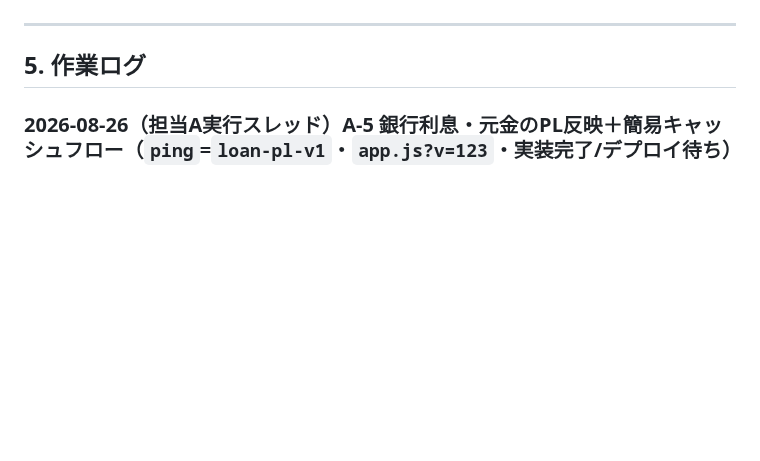
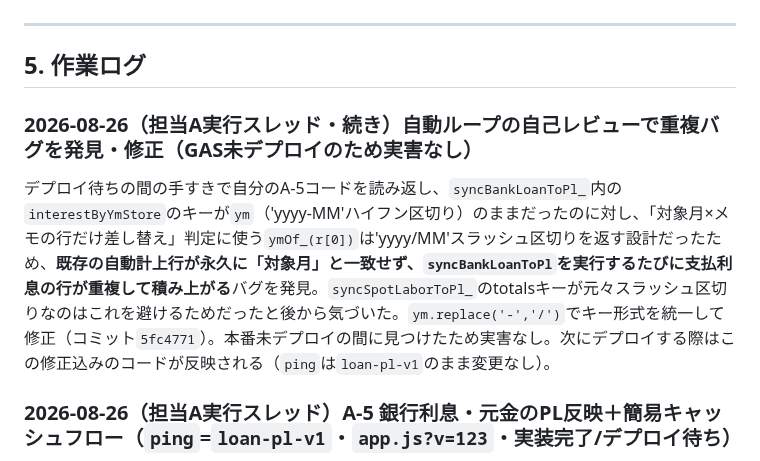
Before and after one commit to mirai-oss/tori-dashboard, a Markdown page: HANDOFF.md, the part around the change. Drawn GitHub-style; blank space fills up the shorter version.

Commit message:
docs: 自己レビューで発見した重複バグの修正を記録

```diff
--- a/HANDOFF.md
+++ b/HANDOFF.md
@@ -150,6 +150,10 @@ Browser toolの`screenshot`は`window.scrollTo`を反映しないことがあり
 ---
 
 ## 5. 作業ログ
+
+### 2026-08-26（担当A実行スレッド・続き）自動ループの自己レビューで重複バグを発見・修正（GAS未デプロイのため実害なし）
+
+デプロイ待ちの間の手すきで自分のA-5コードを読み返し、`syncBankLoanToPl_`内の`interestByYmStore`のキーが`ym`（'yyyy-MM'ハイフン区切り）のままだったのに対し、「対象月×メモの行だけ差し替え」判定に使う`ymOf_(r[0])`は'yyyy/MM'スラッシュ区切りを返す設計だったため、**既存の自動計上行が永久に「対象月」と一致せず、`syncBankLoanToPl`を実行するたびに支払利息の行が重複して積み上がる**バグを発見。`syncSpotLaborToPl_`のtotalsキーが元々スラッシュ区切りなのはこれを避けるためだったと後から気づいた。`ym.replace('-','/')`でキー形式を統一して修正（コミット`5fc4771`）。本番未デプロイの間に見つけたため実害なし。次にデプロイする際はこの修正込みのコードが反映される（`ping`は`loan-pl-v1`のまま変更なし）。
 
 ### 2026-08-26（担当A実行スレッド）A-5 銀行利息・元金のPL反映＋簡易キャッシュフロー（`ping`=`loan-pl-v1`・`app.js?v=123`・実装完了/デプロイ待ち）
 
```
